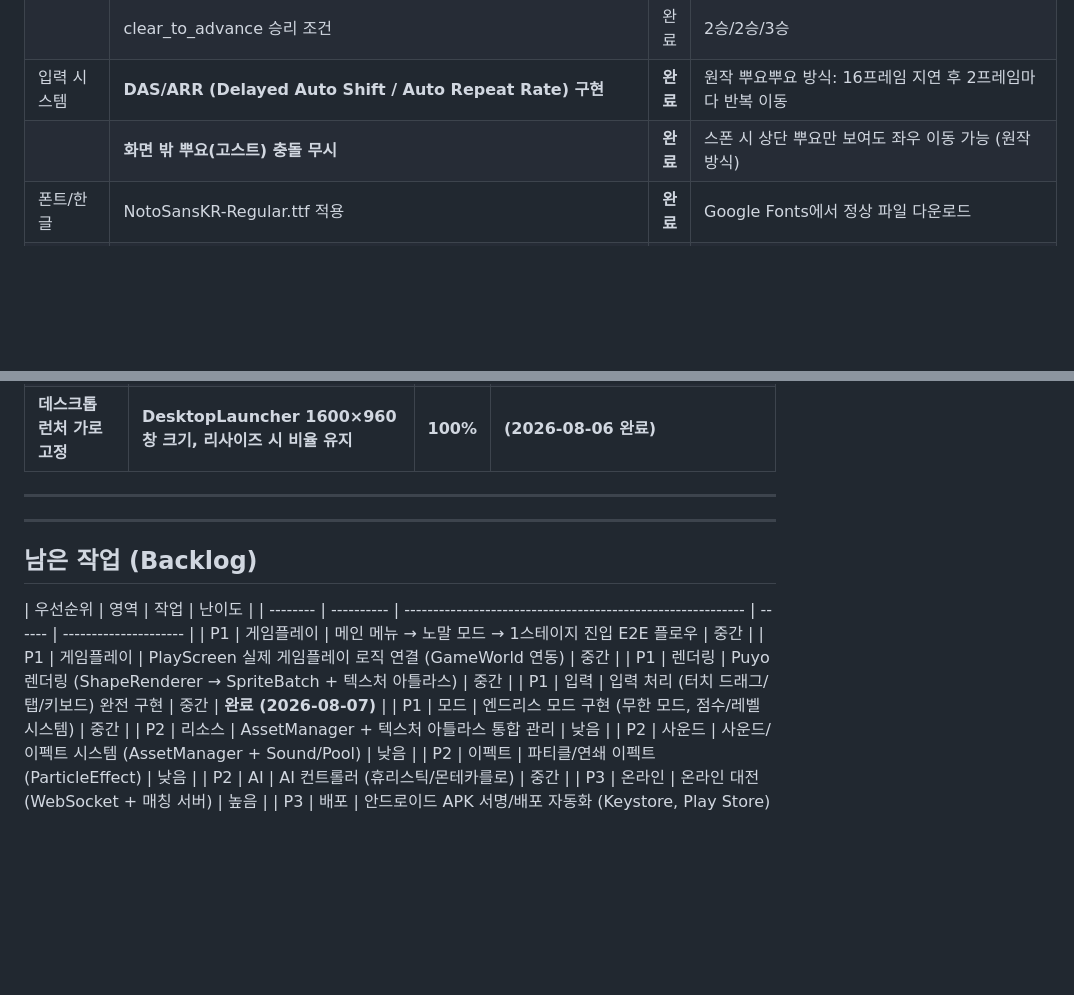
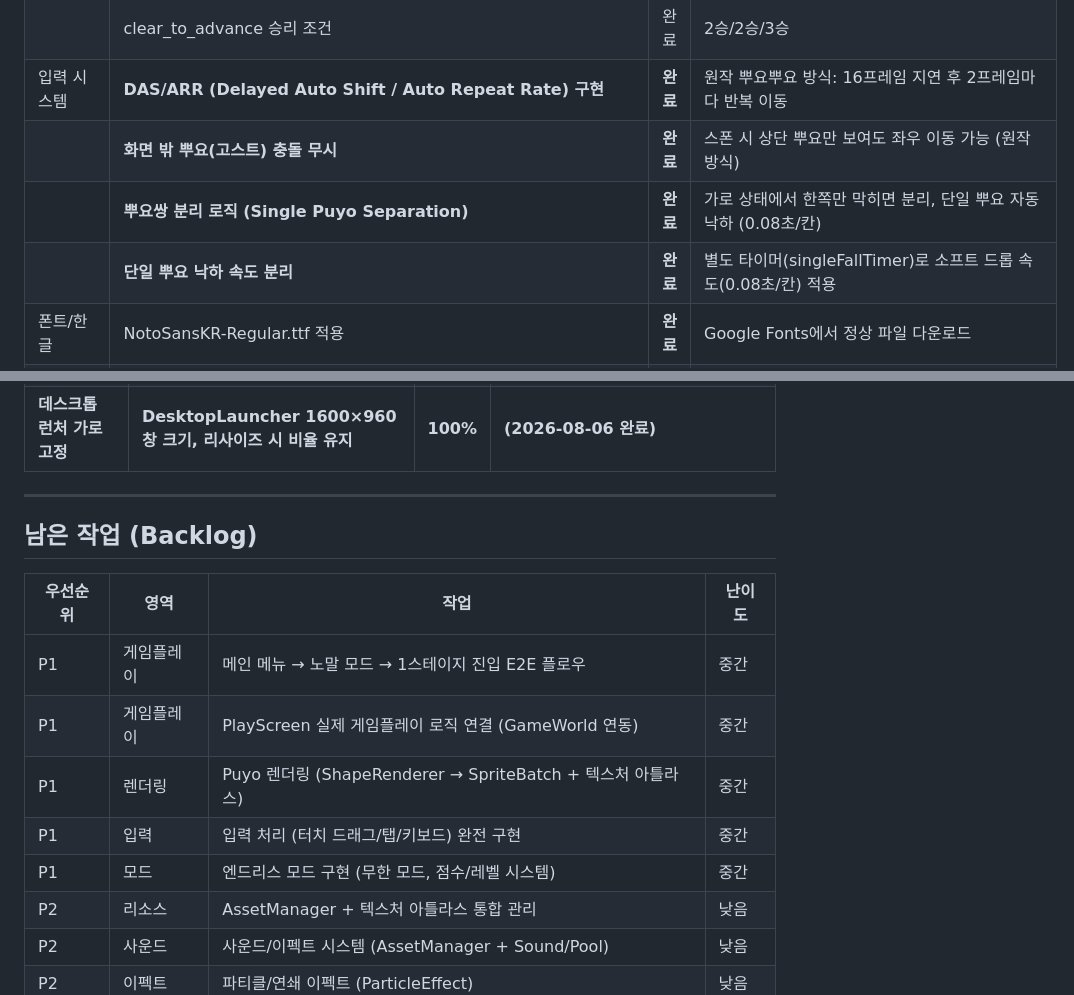
Before and after one commit to just952/puyo, a Markdown page: docs/progress.md, 2 parts joined by grey strips. Rendered like a GitHub page; blank space fills up the shorter version.

```diff
--- a/docs/progress.md
+++ b/docs/progress.md
@@ -34,6 +34,8 @@
 |                     | clear_to_advance 승리 조건                                            | 완료     | 2승/2승/3승                                                          |
 | 입력 시스템         | **DAS/ARR (Delayed Auto Shift / Auto Repeat Rate) 구현**              | **완료** | 원작 뿌요뿌요 방식: 16프레임 지연 후 2프레임마다 반복 이동           |
 |                     | **화면 밖 뿌요(고스트) 충돌 무시**                                    | **완료** | 스폰 시 상단 뿌요만 보여도 좌우 이동 가능 (원작 방식)                |
+|                     | **뿌요쌍 분리 로직 (Single Puyo Separation)**                         | **완료** | 가로 상태에서 한쪽만 막히면 분리, 단일 뿌요 자동 낙하 (0.08초/칸)    |
+|                     | **단일 뿌요 낙하 속도 분리**                                          | **완료** | 별도 타이머(singleFallTimer)로 소프트 드롭 속도(0.08초/칸) 적용      |
 | 폰트/한글           | NotoSansKR-Regular.ttf 적용                                           | **완료** | Google Fonts에서 정상 파일 다운로드                                  |
 |                     | 한글 깨짐(X박스) 해결                                                 | **완료** | FontManager.param.characters에 필수 문자 명시                        |
 |                     | 폰트 경로 정리                                                        | **완료** | core/src/main/resources/assets/ 하나로 통합                          |
@@ -70,16 +72,14 @@
 
 ---
 
----
-
 ## 남은 작업 (Backlog)
 
 | 우선순위 | 영역       | 작업                                                        | 난이도 |
-| -------- | ---------- | ----------------------------------------------------------- | ------ | --------------------- |
+| -------- | ---------- | ----------------------------------------------------------- | ------ |
 | P1       | 게임플레이 | 메인 메뉴 → 노말 모드 → 1스테이지 진입 E2E 플로우           | 중간   |
 | P1       | 게임플레이 | PlayScreen 실제 게임플레이 로직 연결 (GameWorld 연동)       | 중간   |
 | P1       | 렌더링     | Puyo 렌더링 (ShapeRenderer → SpriteBatch + 텍스처 아틀라스) | 중간   |
-| P1       | 입력       | 입력 처리 (터치 드래그/탭/키보드) 완전 구현                 | 중간   | **완료 (2026-08-07)** |
+| P1       | 입력       | 입력 처리 (터치 드래그/탭/키보드) 완전 구현                 | 중간   |
 | P1       | 모드       | 엔드리스 모드 구현 (무한 모드, 점수/레벨 시스템)            | 중간   |
 | P2       | 리소스     | AssetManager + 텍스처 아틀라스 통합 관리                    | 낮음   |
 | P2       | 사운드     | 사운드/이펙트 시스템 (AssetManager + Sound/Pool)            | 낮음   |
```
Also changed, not shown: docs/changeLog.md (+39 -0 lines), docs/todo.md (+2 -0 lines).
